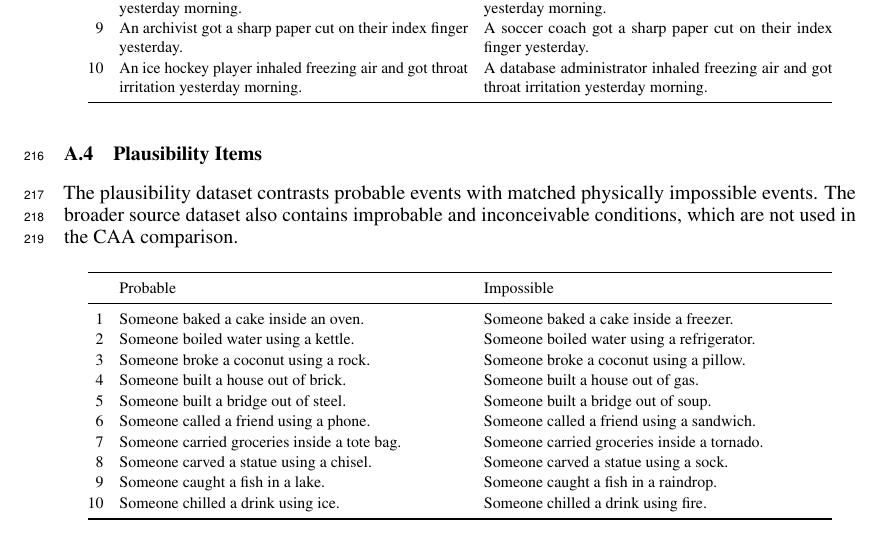
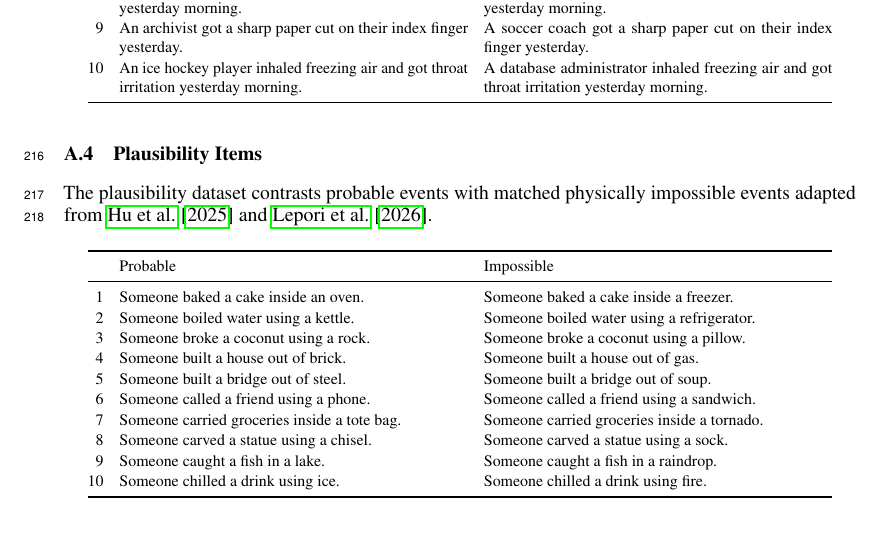
Before and after one commit to SusanWYS/Formatting-Instructions-For-NeurIPS-2026-2-, a LaTeX paper (paper.tex, which reads appendix_examples.tex): part of page 8 of 13, cut so that both start at the same text. Compiled offline with pdfLaTeX.

Commit message:
Updates from Overleaf

```diff
--- a/appendix_examples.tex
+++ b/appendix_examples.tex
@@ -113,8 +113,7 @@ The following are ten pairs of qualitative examples from the occasion dataset.
 \label{app:plausibility-examples}
 
 The plausibility dataset contrasts probable events with matched physically
-impossible events. The broader source dataset also contains improbable and
-inconceivable conditions, which are not used in the CAA comparison.
+impossible events adapted from \citet{hu-etal-2025-shades} and \citet{lepori-etal-2026-fantasy}.
 
 \begingroup
 \footnotesize
```
